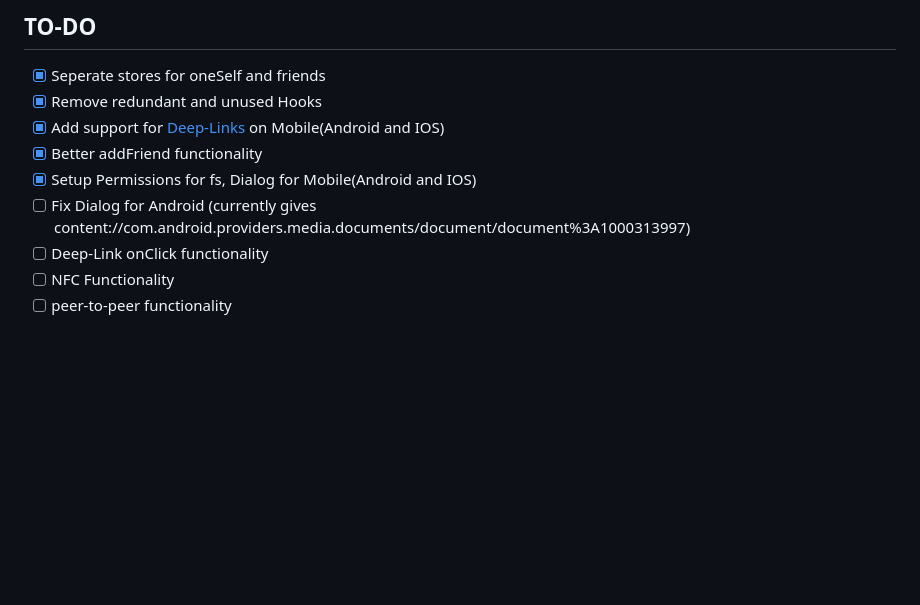
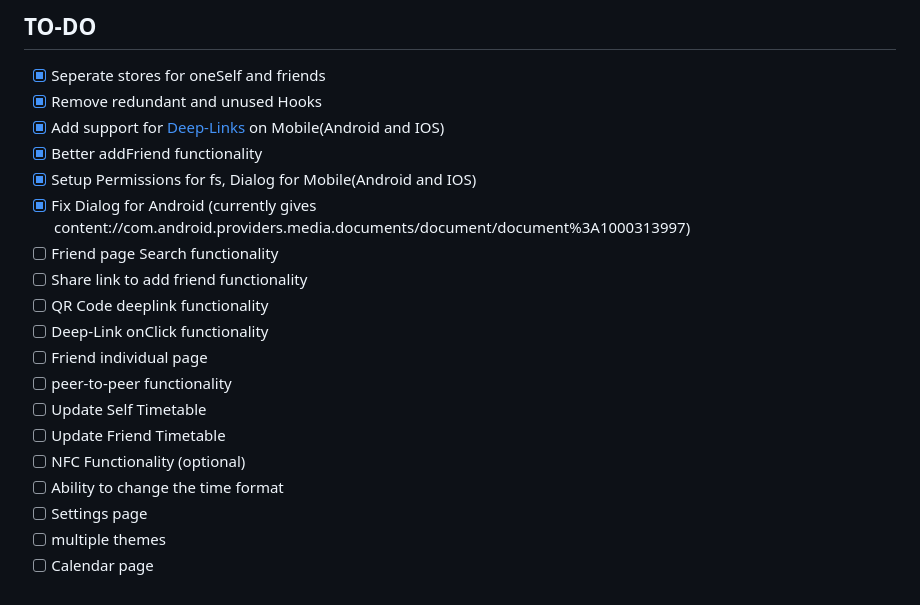
Before and after one commit to ppmpreetham/vfriend, a Markdown page: README.md, the part around the change. GitHub-like rendering; blank space fills up the shorter version.

Commit message:
more to-do list

```diff
--- a/README.md
+++ b/README.md
@@ -109,7 +109,17 @@ Include the following permissions to the `manifest` tag in the `gen/android/app/
 - [x] Add support for [Deep-Links](https://v2.tauri.app/plugin/deep-linking/#setting-up) on Mobile(Android and IOS)
 - [x] Better addFriend functionality
 - [x] Setup Permissions for fs, Dialog for Mobile(Android and IOS)
-- [ ] Fix Dialog for Android (currently gives content://com.android.providers.media.documents/document/document%3A1000313997)
+- [x] Fix Dialog for Android (currently gives content://com.android.providers.media.documents/document/document%3A1000313997)
+- [ ] Friend page Search functionality
+- [ ] Share link to add friend functionality
+- [ ] QR Code deeplink functionality
 - [ ] Deep-Link onClick functionality
-- [ ] NFC Functionality
+- [ ] Friend individual page
 - [ ] peer-to-peer functionality
+- [ ] Update Self Timetable
+- [ ] Update Friend Timetable
+- [ ] NFC Functionality (optional)
+- [ ] Ability to change the time format
+- [ ] Settings page
+- [ ] multiple themes
+- [ ] Calendar page
```
